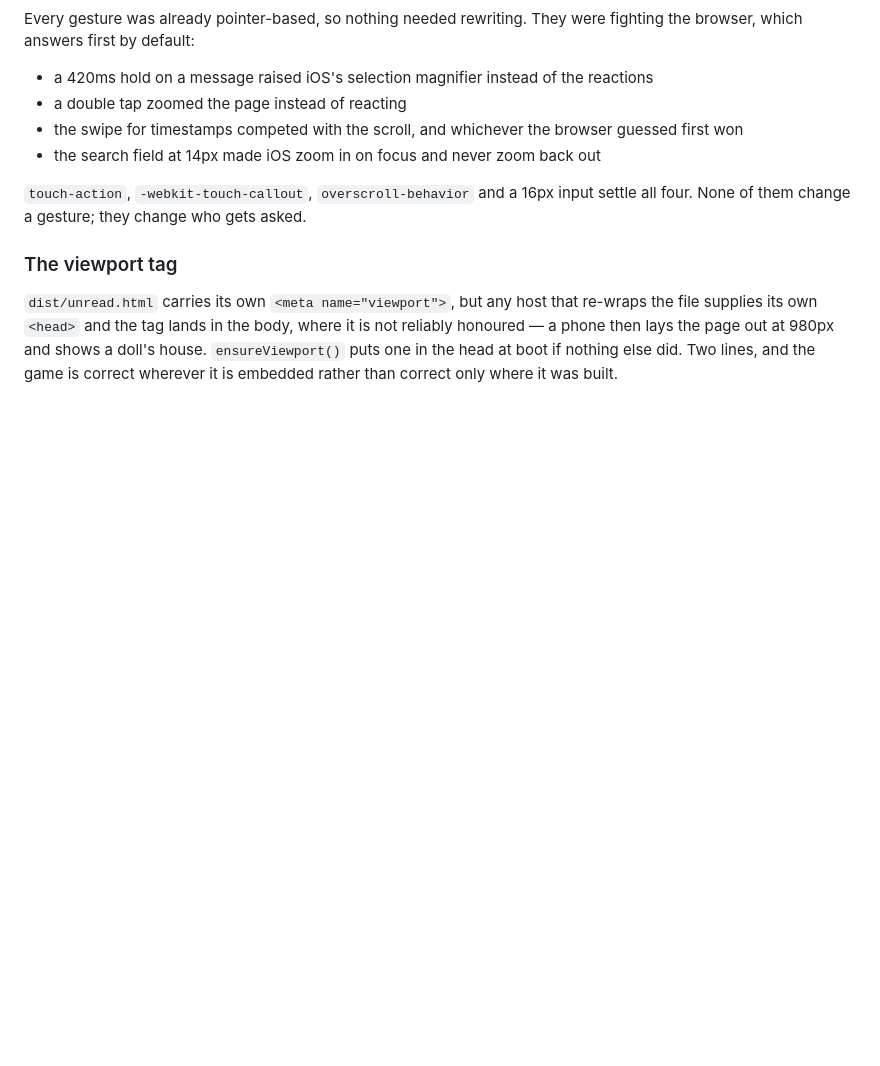
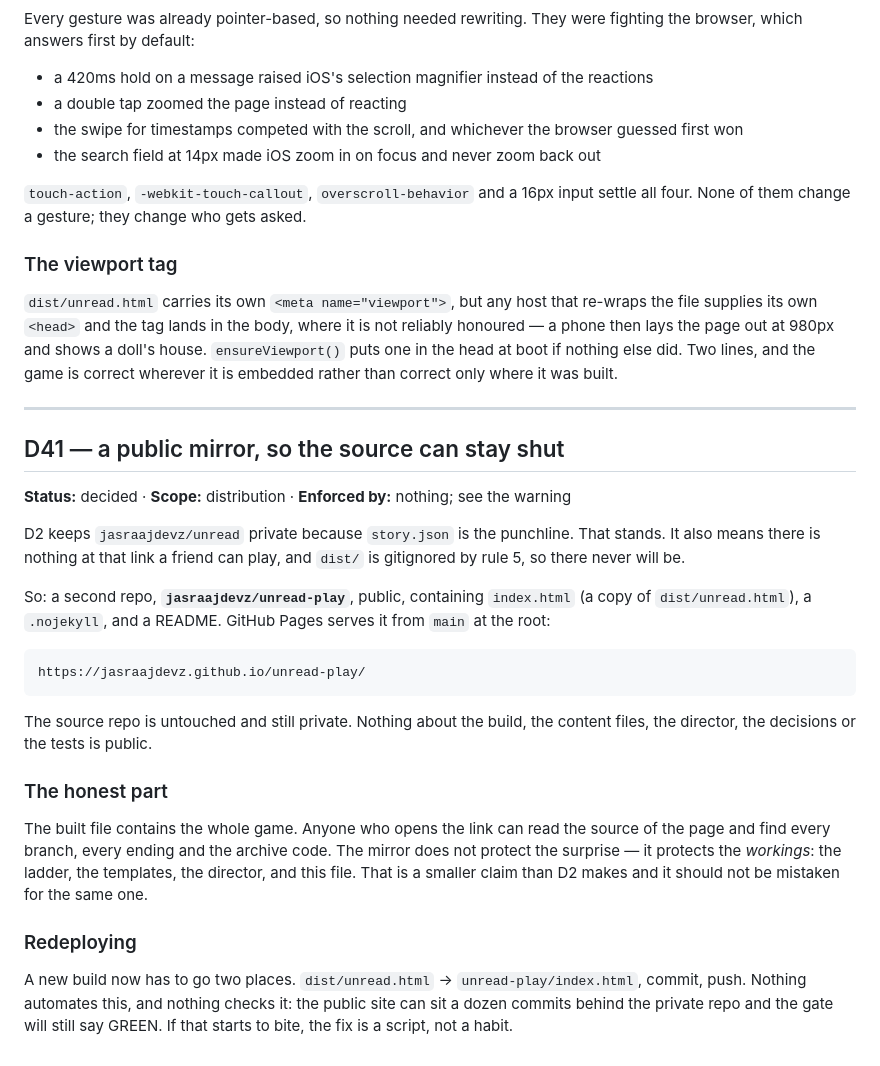
Before and after one commit to jasraajdevz/unread, a Markdown page: DECISIONS.md, the part around the change. GitHub-like rendering; blank space fills up the shorter version.

Commit message:
D41 — a public mirror at unread-play, so the source repo can stay shut
Co-Authored-By: Claude Opus 5 <noreply@anthropic.com>

```diff
--- a/DECISIONS.md
+++ b/DECISIONS.md
@@ -1186,3 +1186,37 @@ the file supplies its own `<head>` and the tag lands in the body, where it is no
 reliably honoured — a phone then lays the page out at 980px and shows a doll's house.
 `ensureViewport()` puts one in the head at boot if nothing else did. Two lines, and the
 game is correct wherever it is embedded rather than correct only where it was built.
+
+---
+
+## D41 — a public mirror, so the source can stay shut
+
+**Status:** decided · **Scope:** distribution · **Enforced by:** nothing; see the warning
+
+D2 keeps `jasraajdevz/unread` private because `story.json` is the punchline. That stands.
+It also means there is nothing at that link a friend can play, and `dist/` is gitignored
+by rule 5, so there never will be.
+
+So: a second repo, **`jasraajdevz/unread-play`**, public, containing `index.html` (a copy
+of `dist/unread.html`), a `.nojekyll`, and a README. GitHub Pages serves it from `main` at
+the root:
+
+    https://jasraajdevz.github.io/unread-play/
+
+The source repo is untouched and still private. Nothing about the build, the content
+files, the director, the decisions or the tests is public.
+
+### The honest part
+
+The built file contains the whole game. Anyone who opens the link can read the source of
+the page and find every branch, every ending and the archive code. The mirror does not
+protect the surprise — it protects the *workings*: the ladder, the templates, the
+director, and this file. That is a smaller claim than D2 makes and it should not be
+mistaken for the same one.
+
+### Redeploying
+
+A new build now has to go two places. `dist/unread.html` → `unread-play/index.html`,
+commit, push. Nothing automates this, and nothing checks it: the public site can sit a
+dozen commits behind the private repo and the gate will still say GREEN. If that starts
+to bite, the fix is a script, not a habit.
```
